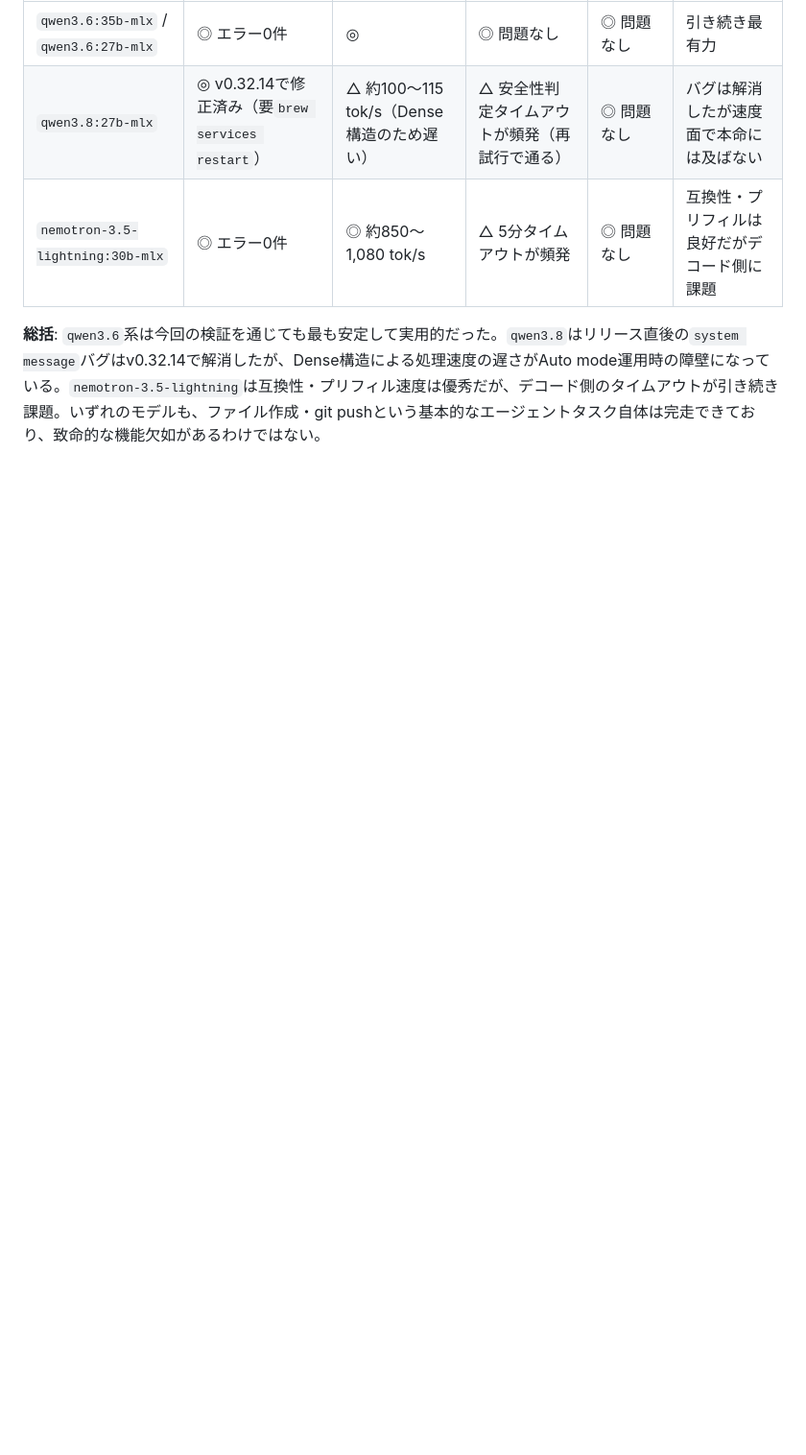
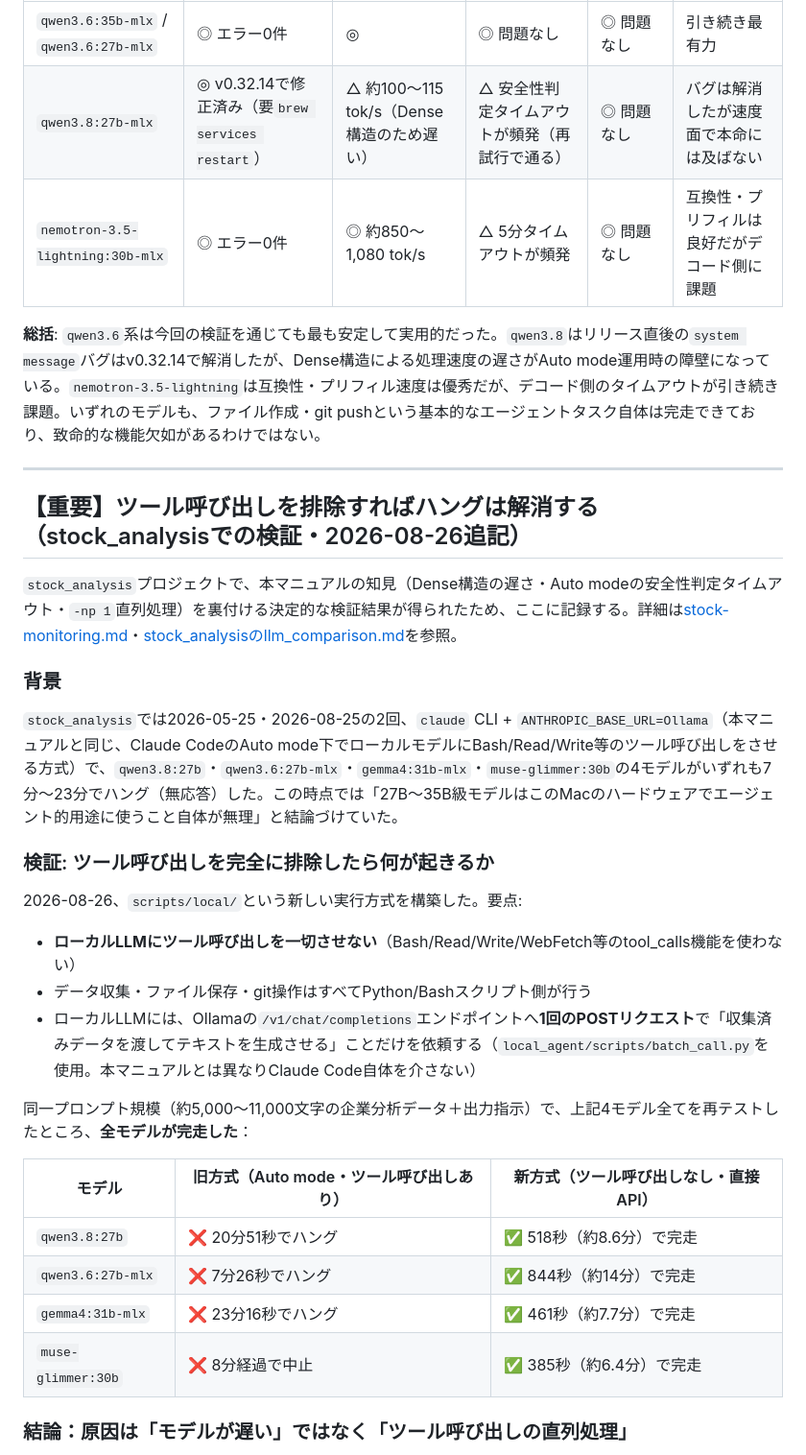
Before and after one commit to masauehr/local_agent, a Markdown page: local-llm-agent.md, the part around one of its changes. Shown at 96% size. Rendered like a GitHub page; blank space fills up the shorter version.

Commit message:
docs: stock_analysisでの検証結果を追記（ツール呼び出し排除でハング解消）
pc_docs/manuals/automation/local-llm-agent.md と同期。
Auto mode下でのツール呼び出しの直列処理（Ollama -np 1）がハングの
真因である可能性が高いという知見と、それを裏付けた4モデルの
再検証結果（qwen3.8/qwen3.6-mlx/gemma4-mlx/muse-glimmerが
ツールなし方式で全て完走）を追記。

Co-Authored-By: Claude Sonnet 4.6 <noreply@anthropic.com>

```diff
--- a/local-llm-agent.md
+++ b/local-llm-agent.md
@@ -686,3 +686,33 @@ Pi・Claude Codeという独立した2つのハーネス双方で同一の現象
 | `nemotron-3.5-lightning:30b-mlx` | ◎ エラー0件 | ◎ 約850〜1,080 tok/s | △ 5分タイムアウトが頻発 | ◎ 問題なし | 互換性・プリフィルは良好だがデコード側に課題 |
 
 **総括**: `qwen3.6`系は今回の検証を通じても最も安定して実用的だった。`qwen3.8`はリリース直後の`system message`バグはv0.32.14で解消したが、Dense構造による処理速度の遅さがAuto mode運用時の障壁になっている。`nemotron-3.5-lightning`は互換性・プリフィル速度は優秀だが、デコード側のタイムアウトが引き続き課題。いずれのモデルも、ファイル作成・git pushという基本的なエージェントタスク自体は完走できており、致命的な機能欠如があるわけではない。
+
+---
+
+## 【重要】ツール呼び出しを排除すればハングは解消する（stock_analysisでの検証・2026-08-26追記）
+
+`stock_analysis`プロジェクトで、本マニュアルの知見（Dense構造の遅さ・Auto modeの安全性判定タイムアウト・`-np 1`直列処理）を裏付ける決定的な検証結果が得られたため、ここに記録する。詳細は[stock-monitoring.md](stock-monitoring.md)・[stock_analysisのllm_comparison.md](../../../stock_analysis/llm_comparison.md)を参照。
+
+### 背景
+
+`stock_analysis`では2026-05-25・2026-08-25の2回、`claude` CLI + `ANTHROPIC_BASE_URL=Ollama`（本マニュアルと同じ、Claude CodeのAuto mode下でローカルモデルにBash/Read/Write等のツール呼び出しをさせる方式）で、`qwen3.8:27b`・`qwen3.6:27b-mlx`・`gemma4:31b-mlx`・`muse-glimmer:30b`の4モデルがいずれも7分〜23分でハング（無応答）した。この時点では「27B〜35B級モデルはこのMacのハードウェアでエージェント的用途に使うこと自体が無理」と結論づけていた。
+
+### 検証: ツール呼び出しを完全に排除したら何が起きるか
+
+2026-08-26、`scripts/local/`という新しい実行方式を構築した。要点:
+
+- **ローカルLLMにツール呼び出しを一切させない**（Bash/Read/Write/WebFetch等のtool_calls機能を使わない）
+- データ収集・ファイル保存・git操作はすべてPython/Bashスクリプト側が行う
+- ローカルLLMには、Ollamaの`/v1/chat/completions`エンドポイントへ**1回のPOSTリクエスト**で「収集済みデータを渡してテキストを生成させる」ことだけを依頼する（`local_agent/scripts/batch_call.py`を使用。本マニュアルとは異なりClaude Code自体を介さない）
+
+同一プロンプト規模（約5,000〜11,000文字の企業分析データ＋出力指示）で、上記4モデル全てを再テストしたところ、**全モデルが完走した**：
+
+| モデル | 旧方式（Auto mode・ツール呼び出しあり） | 新方式（ツール呼び出しなし・直接API） |
+|---|---|---|
+| `qwen3.8:27b` | ❌ 20分51秒でハング | ✅ 518秒（約8.6分）で完走 |
+| `qwen3.6:27b-mlx` | ❌ 7分26秒でハング | ✅ 844秒（約14分）で完走 |
+| `gemma4:31b-mlx` | ❌ 23分16秒でハング | ✅ 461秒（約7.7分）で完走 |
+| `muse-glimmer:30b` | ❌ 8分経過で中止 | ✅ 385秒（約6.4分）で完走 |
+
+### 結論：原因は「モデルが遅い」ではなく「ツール呼び出しの直列処理」
+
```
Also changed, not shown: other parts of local-llm-agent.md (+14 -0 lines).
